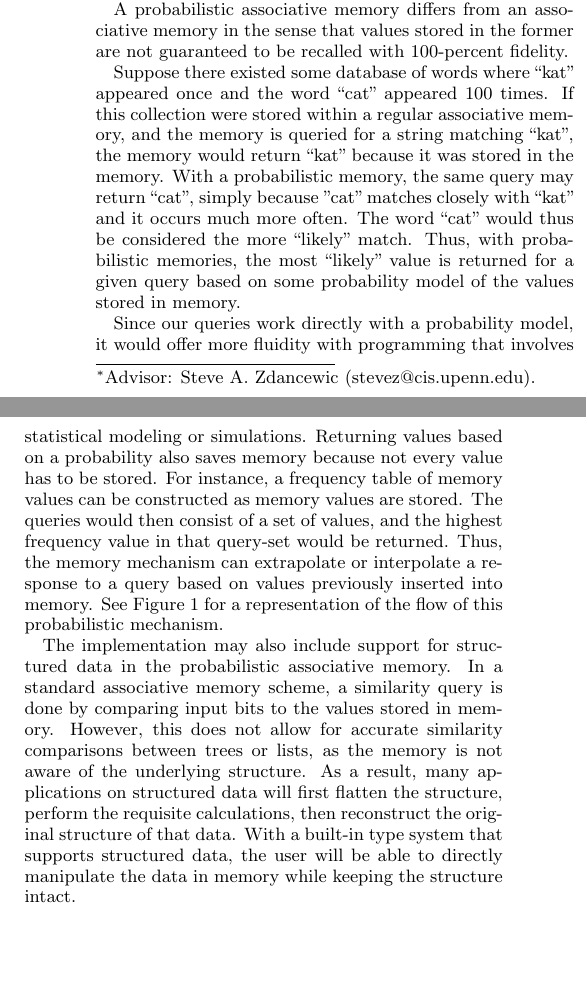
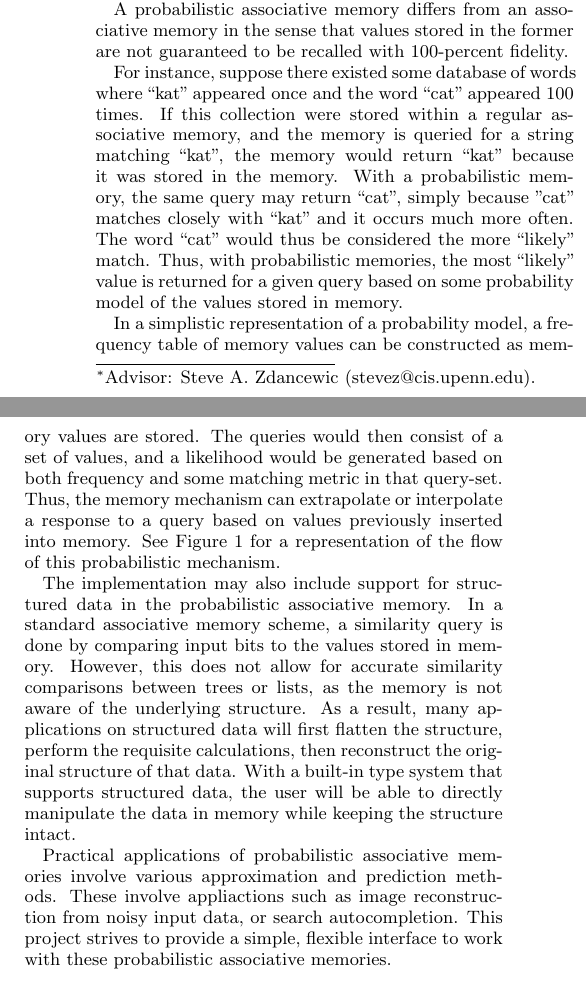
Before and after one commit to luhkevin/seniorproject, a LaTeX paper (prop_spec.tex): two parts of the columns of page 1 of 4, joined at a grey line, cut so that both start at the same text, the shorter picture padded with empty space. Compiled offline with pdfLaTeX.

Commit message:
intro done

```diff
--- a/prop_spec.tex
+++ b/prop_spec.tex
@@ -92,26 +92,24 @@ packets. Since routers looking for the ``next hop" have a specific, standard que
 format -- e.g. an IP address of the form www.xxx.yyy.zzz -- it makes sense to store the
 routing tables based around this input string.
 
-
 A probabilistic associative memory differs from an associative memory in the sense that
 values stored in the former are not guaranteed to be recalled with 100-percent fidelity.
 
-
-Suppose there existed some database of words where ``kat" appeared once and the word ``cat" appeared 100 times.
+For instance, suppose there existed some database of words where ``kat" appeared once and the word ``cat" appeared 100 times.
 If this collection were stored within a regular associative memory, and the memory is queried for a string matching ``kat", the memory
 would return ``kat" because it was stored in the memory. With a probabilistic memory, the same query may return ``cat", simply because
 ''cat" matches closely with ``kat" and it occurs much more often. The word ``cat" would thus be considered the more ``likely" match.
 Thus, with probabilistic memories, the most ``likely" value is returned for a given query based on some probability model of the values
 stored in memory.
 
-Since our queries work directly with a probability model, it would offer more fluidity
-with programming that involves statistical modeling or simulations. Returning values
-based on a probability also saves memory because not every value has to be stored.
-For instance, a frequency table of memory values can be constructed as memory values are stored.
-The queries would then consist of a set of values, and the highest frequency value in that query-set would be returned.
+%Since our queries work directly with a probability model, it would offer more fluidity
+%with programming that involves statistical modeling or simulations.
+%Returning values based on a probability also saves memory because not every value has to be stored.
+In a simplistic representation of a probability model, a frequency table of memory values can be constructed as memory values are stored.
+The queries would then consist of a set of values, and a likelihood would be generated based on both frequency and some matching metric in that query-set.
 Thus, the memory mechanism can extrapolate or interpolate a response to a query based on values
-previously inserted into memory. See Figure 1 for a representation of the flow of
-this probabilistic mechanism.
+previously inserted into memory.
+See Figure 1 for a representation of the flow of this probabilistic mechanism.
 
 The implementation may also include support for structured data in the probabilistic associative memory.
 In a standard associative memory scheme, a similarity query is done by comparing input bits
@@ -121,6 +119,10 @@ many applications on structured data will first flatten the structure, perform t
 calculations, then reconstruct the original structure of that data. With a built-in type system
 that supports structured data, the user will be able to directly manipulate the data in memory
 while keeping the structure intact.
+
+Practical applications of probabilistic associative memories involve various approximation and prediction methods.
+These involve appliactions such as image reconstruction from noisy input data, or search autocompletion.
+This project strives to provide a simple, flexible interface to work with these probabilistic associative memories.
 
 \begin{figure}[H]
 	\begin{center}
```
